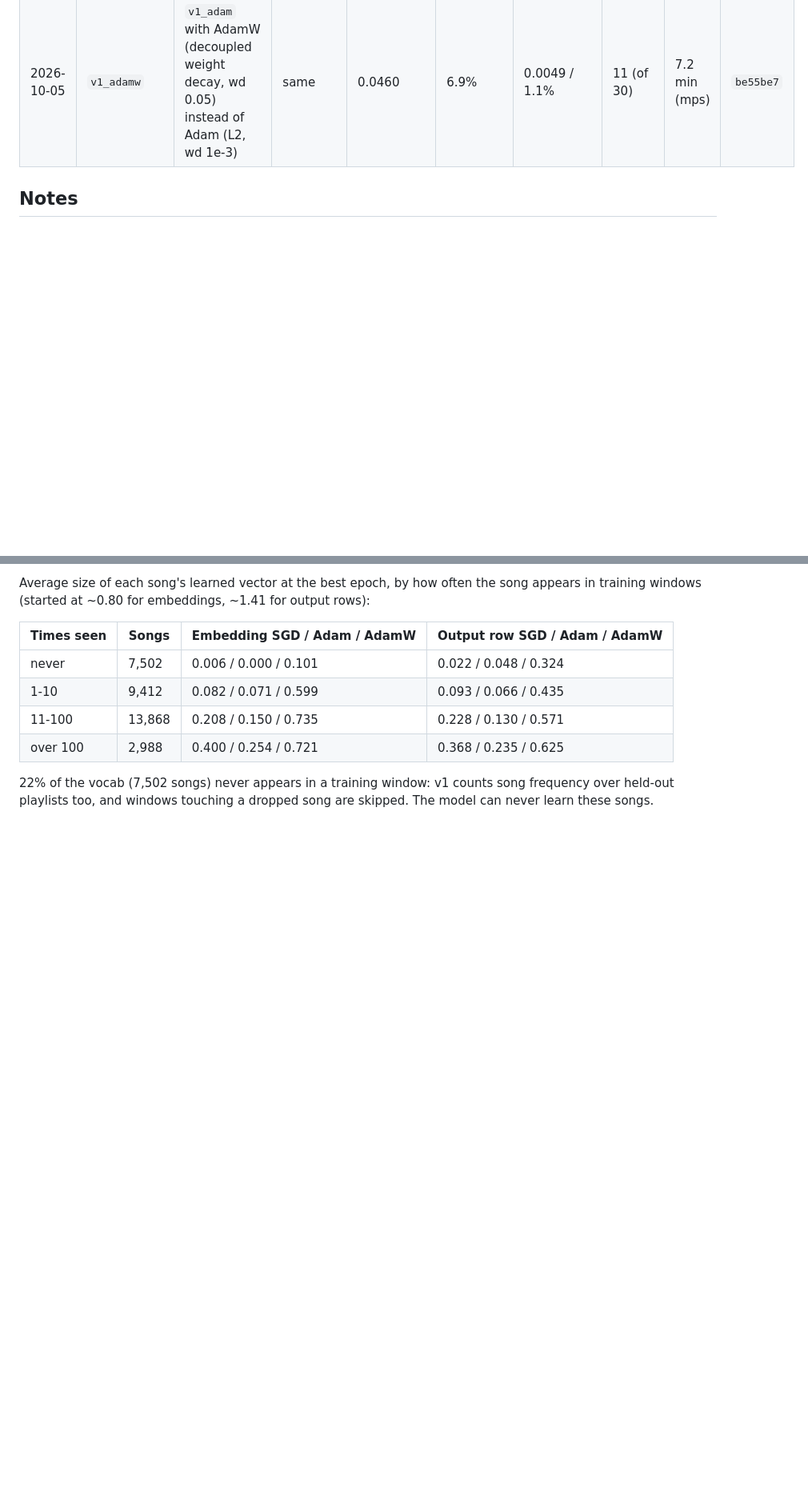
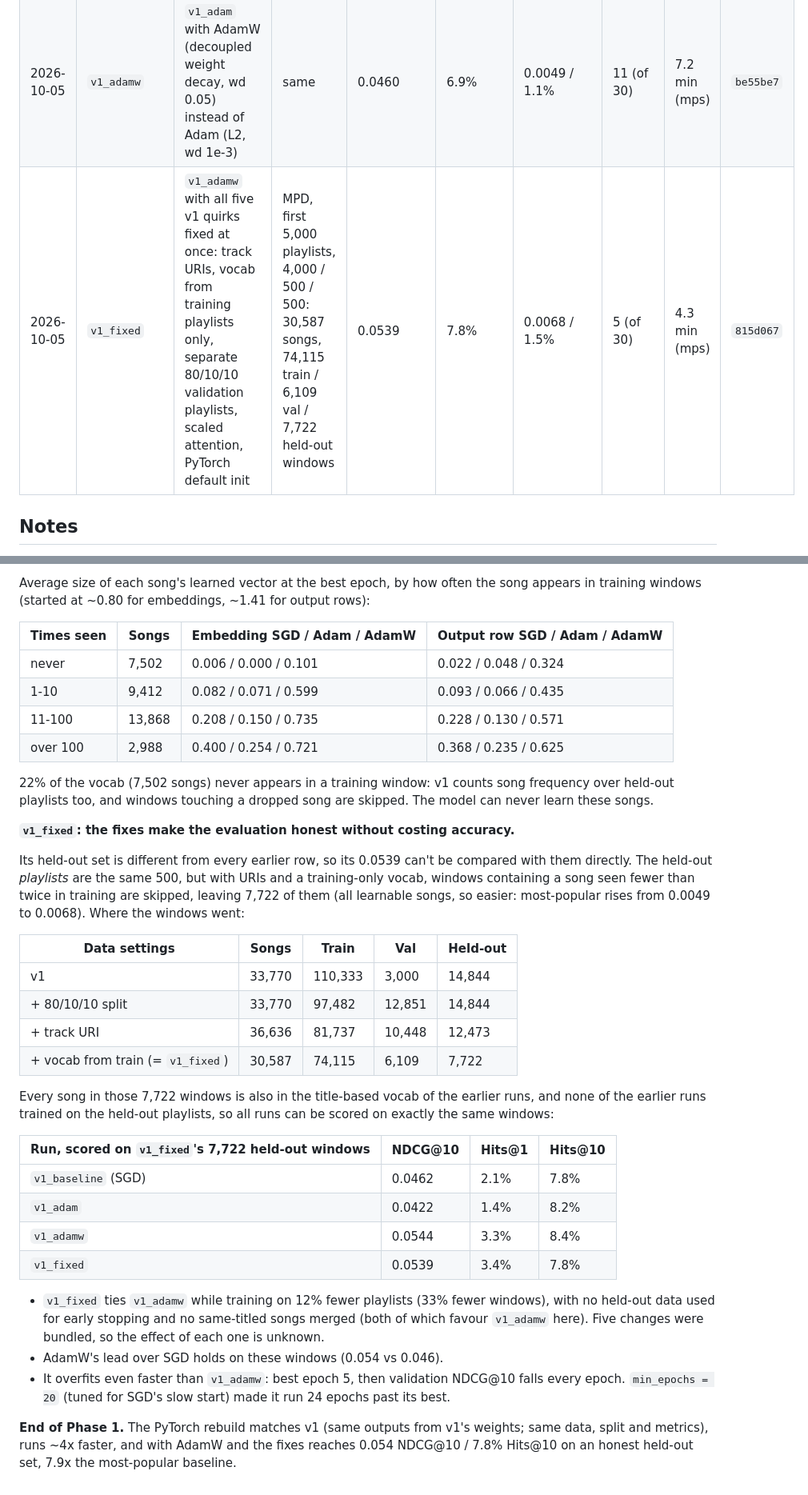
Before and after one commit to qualitytoast/song-recommender-at-scale, a Markdown page: RESULTS.md, 2 parts joined by grey strips. Shown at 80% size. GitHub-like rendering; blank space fills up the shorter version.

Commit message:
Add v1_fixed results and same-window comparison; end of Phase 1

```diff
--- a/RESULTS.md
+++ b/RESULTS.md
@@ -10,6 +10,7 @@ definitions (rank = 1 + songs scored strictly higher than the true one).
 | 2026-10-03 | `v1_baseline` | Rebuilt v1 in PyTorch: same data, split, architecture, init, SGD settings, early stopping | same | 0.0373 | 6.3% | 0.0049 / 1.1% | 27 (of 38) | 5.0 min (mps) | `1afdcf8` |
 | 2026-10-03 | `v1_adam` | `v1_baseline` with Adam (lr 1e-3, L2 weight decay 1e-3) instead of SGD (lr 0.05) | same | 0.0339 | 6.6% | 0.0049 / 1.1% | 38 (of 40, hit the cap) | 9.8 min (mps) | `650a7bb` |
 | 2026-10-05 | `v1_adamw` | `v1_adam` with AdamW (decoupled weight decay, wd 0.05) instead of Adam (L2, wd 1e-3) | same | 0.0460 | 6.9% | 0.0049 / 1.1% | 11 (of 30) | 7.2 min (mps) | `be55be7` |
+| 2026-10-05 | `v1_fixed` | `v1_adamw` with all five v1 quirks fixed at once: track URIs, vocab from training playlists only, separate 80/10/10 validation playlists, scaled attention, PyTorch default init | MPD, first 5,000 playlists, 4,000 / 500 / 500: 30,587 songs, 74,115 train / 6,109 val / 7,722 held-out windows | 0.0539 | 7.8% | 0.0068 / 1.5% | 5 (of 30) | 4.3 min (mps) | `815d067` |
 
 ## Notes
 
@@ -95,3 +96,44 @@ for output rows):
 22% of the vocab (7,502 songs) never appears in a training window: v1 counts
 song frequency over held-out playlists too, and windows touching a dropped
 song are skipped. The model can never learn these songs.
+
+**`v1_fixed`: the fixes make the evaluation honest without costing accuracy.**
+
+Its held-out set is different from every earlier row, so its 0.0539 can't be
+compared with them directly. The held-out *playlists* are the same 500, but
+with URIs and a training-only vocab, windows containing a song seen fewer
+than twice in training are skipped, leaving 7,722 of them (all learnable
+songs, so easier: most-popular rises from 0.0049 to 0.0068). Where the
+windows went:
+
+| Data settings | Songs | Train | Val | Held-out |
+|---|---|---|---|---|
+| v1 | 33,770 | 110,333 | 3,000 | 14,844 |
+| + 80/10/10 split | 33,770 | 97,482 | 12,851 | 14,844 |
+| + track URI | 36,636 | 81,737 | 10,448 | 12,473 |
+| + vocab from train (= `v1_fixed`) | 30,587 | 74,115 | 6,109 | 7,722 |
+
+Every song in those 7,722 windows is also in the title-based vocab of the
+earlier runs, and none of the earlier runs trained on the held-out playlists,
+so all runs can be scored on exactly the same windows:
+
+| Run, scored on `v1_fixed`'s 7,722 held-out windows | NDCG@10 | Hits@1 | Hits@10 |
+|---|---|---|---|
+| `v1_baseline` (SGD) | 0.0462 | 2.1% | 7.8% |
+| `v1_adam` | 0.0422 | 1.4% | 8.2% |
+| `v1_adamw` | 0.0544 | 3.3% | 8.4% |
+| `v1_fixed` | 0.0539 | 3.4% | 7.8% |
+
+- `v1_fixed` ties `v1_adamw` while training on 12% fewer playlists (33%
+  fewer windows), with no held-out data used for early stopping and no
+  same-titled songs merged (both of which favour `v1_adamw` here). Five
+  changes were bundled, so the effect of each one is unknown.
+- AdamW's lead over SGD holds on these windows (0.054 vs 0.046).
+- It overfits even faster than `v1_adamw`: best epoch 5, then validation
+  NDCG@10 falls every epoch. `min_epochs = 20` (tuned for SGD's slow start)
+  made it run 24 epochs past its best.
+
+**End of Phase 1.** The PyTorch rebuild matches v1 (same outputs from v1's
+weights; same data, split and metrics), runs ~4x faster, and with AdamW and
+the fixes reaches 0.054 NDCG@10 / 7.8% Hits@10 on an honest held-out set,
+7.9x the most-popular baseline.
```
